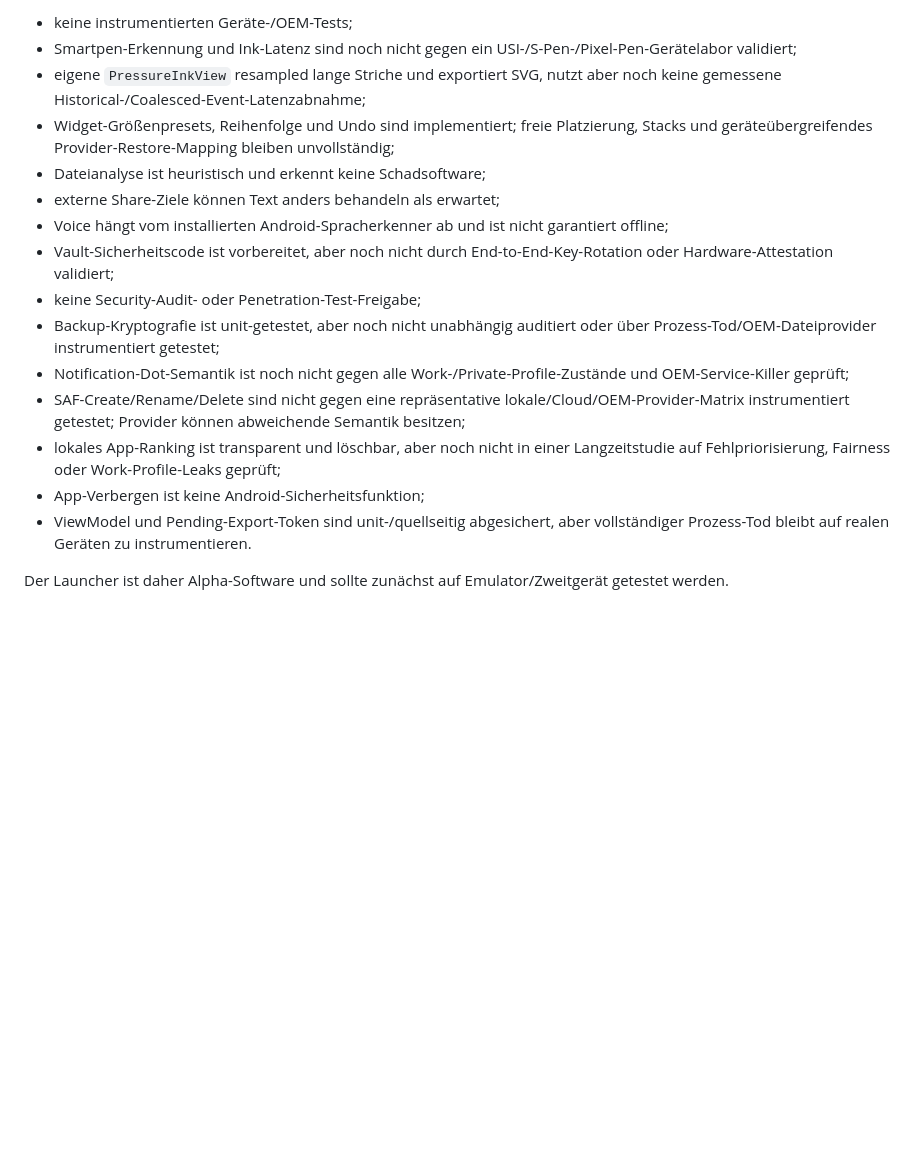
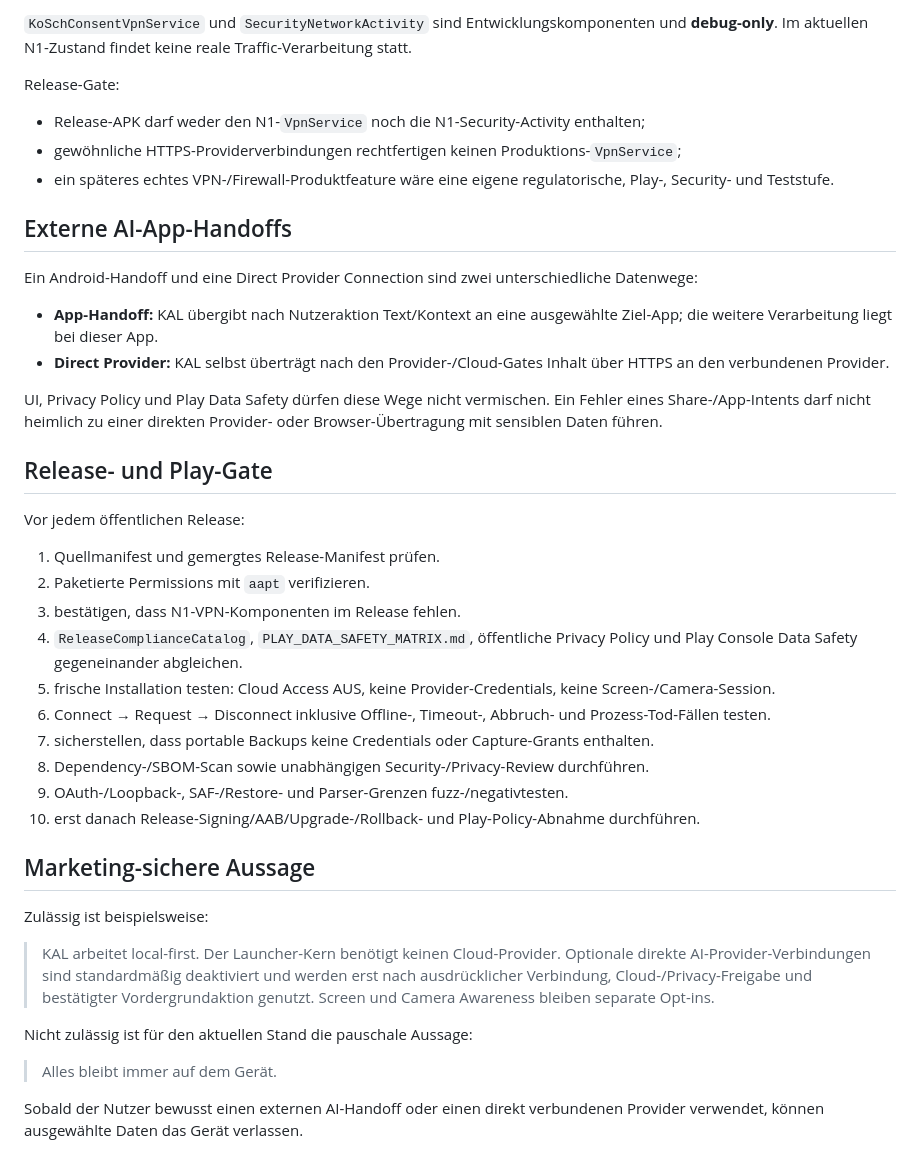
Before and after one commit to chekento/kosch-ai-android, a Markdown page: docs/SECURITY.md, the part around one of its changes. Rendered like a GitHub page; blank space fills up the shorter version.

```diff
--- a/docs/SECURITY.md
+++ b/docs/SECURITY.md
@@ -135,18 +174,44 @@ LLM-Ausgaben sind Daten, keine Autorität. Sie dürfen keine Capability direkt e
 
-- keine instrumentierten Geräte-/OEM-Tests;
-- Smartpen-Erkennung und Ink-Latenz sind noch nicht gegen ein USI-/S-Pen-/Pixel-Pen-Gerätelabor validiert;
-- eigene `PressureInkView` resampled lange Striche und exportiert SVG, nutzt aber noch keine gemessene Historical-/Coalesced-Event-Latenzabnahme;
-- Widget-Größenpresets, Reihenfolge und Undo sind implementiert; freie Platzierung, Stacks und geräteübergreifendes Provider-Restore-Mapping bleiben unvollständig;
-- Dateianalyse ist heuristisch und erkennt keine Schadsoftware;
-- externe Share-Ziele können Text anders behandeln als erwartet;
-- Voice hängt vom installierten Android-Spracherkenner ab und ist nicht garantiert offline;
-- Vault-Sicherheitscode ist vorbereitet, aber noch nicht durch End-to-End-Key-Rotation oder Hardware-Attestation validiert;
-- keine Security-Audit- oder Penetration-Test-Freigabe;
-- Backup-Kryptografie ist unit-getestet, aber noch nicht unabhängig auditiert oder über Prozess-Tod/OEM-Dateiprovider instrumentiert getestet;
-- Notification-Dot-Semantik ist noch nicht gegen alle Work-/Private-Profile-Zustände und OEM-Service-Killer geprüft;
-- SAF-Create/Rename/Delete sind nicht gegen eine repräsentative lokale/Cloud/OEM-Provider-Matrix instrumentiert getestet; Provider können abweichende Semantik besitzen;
-- lokales App-Ranking ist transparent und löschbar, aber noch nicht in einer Langzeitstudie auf Fehlpriorisierung, Fairness oder Work-Profile-Leaks geprüft;
-- App-Verbergen ist keine Android-Sicherheitsfunktion;
-- ViewModel und Pending-Export-Token sind unit-/quellseitig abgesichert, aber vollständiger Prozess-Tod bleibt auf realen Geräten zu instrumentieren.
+`KoSchConsentVpnService` und `SecurityNetworkActivity` sind Entwicklungskomponenten und **debug-only**. Im aktuellen N1-Zustand findet keine reale Traffic-Verarbeitung statt.
 
-Der Launcher ist daher Alpha-Software und sollte zunächst auf Emulator/Zweitgerät getestet werden.
+Release-Gate:
+
+- Release-APK darf weder den N1-`VpnService` noch die N1-Security-Activity enthalten;
+- gewöhnliche HTTPS-Providerverbindungen rechtfertigen keinen Produktions-`VpnService`;
+- ein späteres echtes VPN-/Firewall-Produktfeature wäre eine eigene regulatorische, Play-, Security- und Teststufe.
+
+## Externe AI-App-Handoffs
+
+Ein Android-Handoff und eine Direct Provider Connection sind zwei unterschiedliche Datenwege:
+
+- **App-Handoff:** KAL übergibt nach Nutzeraktion Text/Kontext an eine ausgewählte Ziel-App; die weitere Verarbeitung liegt bei dieser App.
+- **Direct Provider:** KAL selbst überträgt nach den Provider-/Cloud-Gates Inhalt über HTTPS an den verbundenen Provider.
+
+UI, Privacy Policy und Play Data Safety dürfen diese Wege nicht vermischen. Ein Fehler eines Share-/App-Intents darf nicht heimlich zu einer direkten Provider- oder Browser-Übertragung mit sensiblen Daten führen.
+
+## Release- und Play-Gate
+
+Vor jedem öffentlichen Release:
+
+1. Quellmanifest und gemergtes Release-Manifest prüfen.
+2. Paketierte Permissions mit `aapt` verifizieren.
+3. bestätigen, dass N1-VPN-Komponenten im Release fehlen.
+4. `ReleaseComplianceCatalog`, `PLAY_DATA_SAFETY_MATRIX.md`, öffentliche Privacy Policy und Play Console Data Safety gegeneinander abgleichen.
+5. frische Installation testen: Cloud Access AUS, keine Provider-Credentials, keine Screen-/Camera-Session.
+6. Connect → Request → Disconnect inklusive Offline-, Timeout-, Abbruch- und Prozess-Tod-Fällen testen.
+7. sicherstellen, dass portable Backups keine Credentials oder Capture-Grants enthalten.
+8. Dependency-/SBOM-Scan sowie unabhängigen Security-/Privacy-Review durchführen.
+9. OAuth-/Loopback-, SAF-/Restore- und Parser-Grenzen fuzz-/negativtesten.
+10. erst danach Release-Signing/AAB/Upgrade-/Rollback- und Play-Policy-Abnahme durchführen.
+
+## Marketing-sichere Aussage
+
+Zulässig ist beispielsweise:
+
+> KAL arbeitet local-first. Der Launcher-Kern benötigt keinen Cloud-Provider. Optionale direkte AI-Provider-Verbindungen sind standardmäßig deaktiviert und werden erst nach ausdrücklicher Verbindung, Cloud-/Privacy-Freigabe und bestätigter Vordergrundaktion genutzt. Screen und Camera Awareness bleiben separate Opt-ins.
+
+Nicht zulässig ist für den aktuellen Stand die pauschale Aussage:
+
+> Alles bleibt immer auf dem Gerät.
+
+Sobald der Nutzer bewusst einen externen AI-Handoff oder einen direkt verbundenen Provider verwendet, können ausgewählte Daten das Gerät verlassen.
```
Also changed, not shown: other parts of docs/SECURITY.md (+143 -104 lines).
